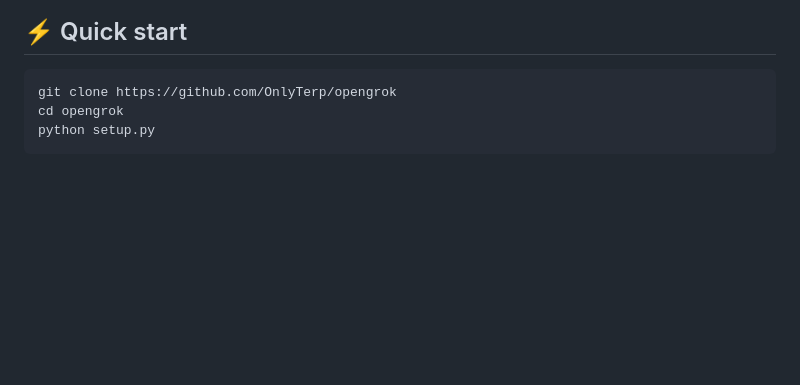
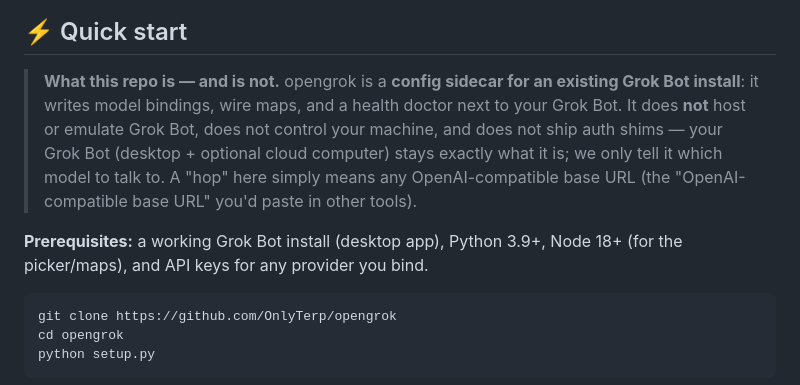
Before and after one commit to OnlyTerp/opengrok, a Markdown page: README.md, the part around the change. Rendered like a GitHub page; blank space fills up the shorter version.

Commit message:
README: scope note (config sidecar, not a host/runtime) + prerequisites — closes #6 ask

````diff
--- a/README.md
+++ b/README.md
@@ -23,6 +23,18 @@
 </p>
 
 ## ⚡ Quick start
+
+> **What this repo is — and is not.** opengrok is a **config sidecar for an
+> existing Grok Bot install**: it writes model bindings, wire maps, and a
+> health doctor next to your Grok Bot. It does **not** host or emulate Grok
+> Bot, does not control your machine, and does not ship auth shims — your
+> Grok Bot (desktop + optional cloud computer) stays exactly what it is; we
+> only tell it which model to talk to. A "hop" here simply means any
+> OpenAI-compatible base URL (the "OpenAI-compatible base URL" you'd paste in
+> other tools).
+
+**Prerequisites:** a working Grok Bot install (desktop app), Python 3.9+,
+Node 18+ (for the picker/maps), and API keys for any provider you bind.
 
 ```bash
 git clone https://github.com/OnlyTerp/opengrok
````
